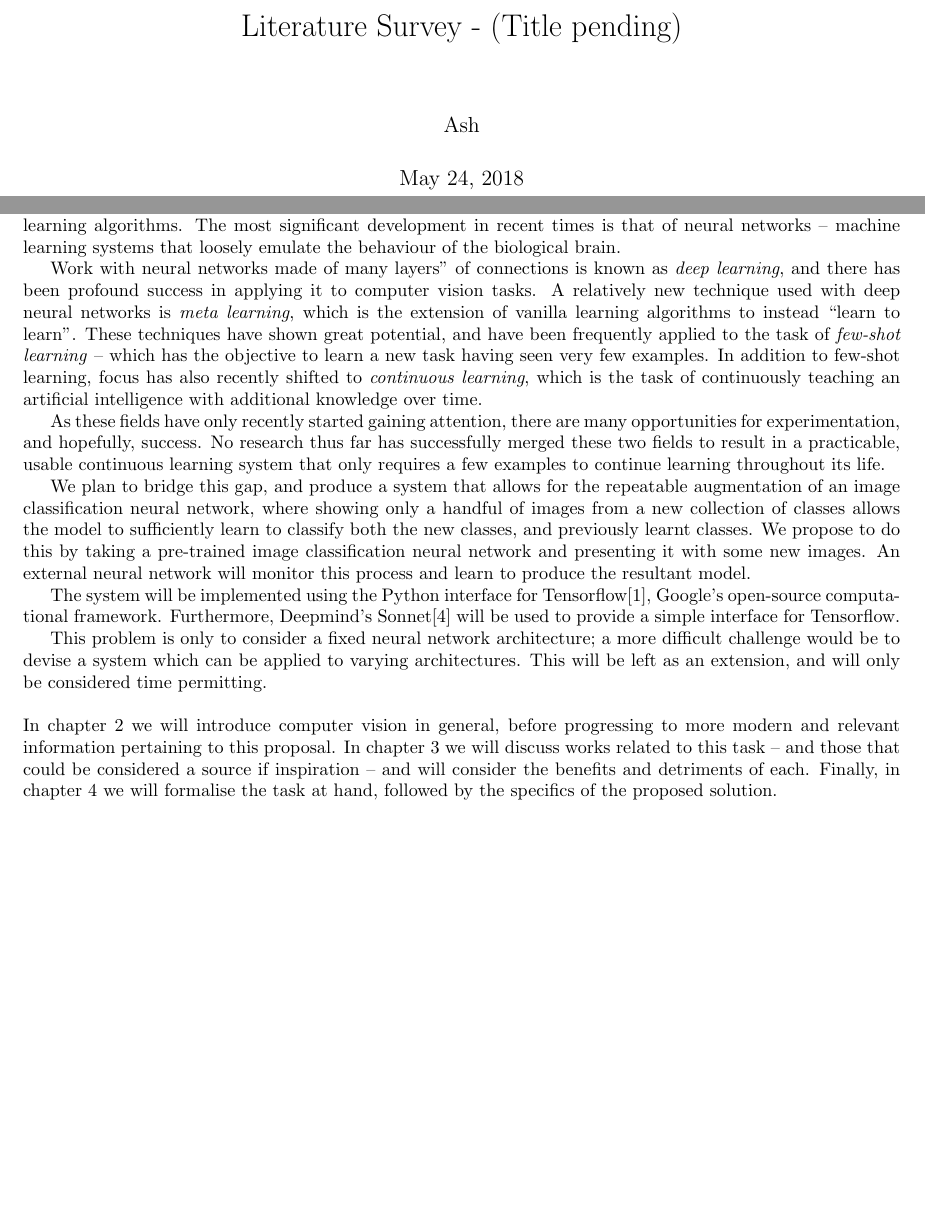
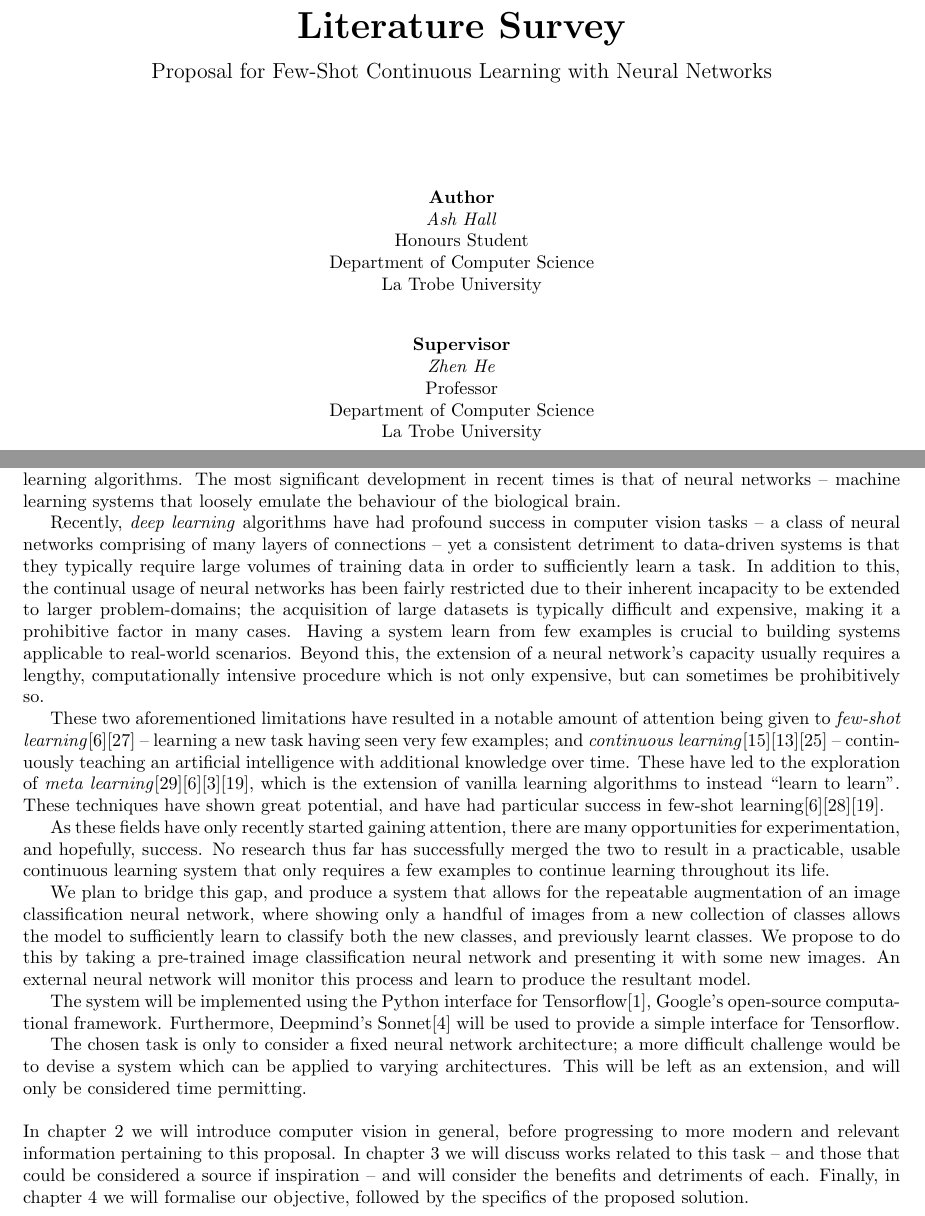
Before and after one commit to ashwhall/literature-survey, a LaTeX thesis (survey.tex): two parts of pages 1 and 5 of 42 before the commit and two parts of pages 1 and 5 of 41 after it, joined at a grey line, cut so that both start at the same text, the shorter picture padded with empty space. Compiled offline with pdfLaTeX.

Commit message:
Fixed intro, added title

```diff
--- a/survey.tex
+++ b/survey.tex
@@ -11,7 +11,7 @@
 
 
 %opening
-\title{Literature Survey - (Title pending)}
+\title{Literature Survey}
 \author{Ash}
 
 \newcommand{\TODO}[1]{\sethlcolor{pink}\hl{\\(#1)\\}}
@@ -20,4 +20,23 @@
 
 \begin{document}
 
-	\maketitle
+%%	\maketitle
+	\begin{titlepage}
+		\begin{center}
+		\vspace*{5cm}
+		{\huge \textbf{Literature Survey}} \\
+		\vspace{0.3cm}
+		{\large Proposal for Few-Shot Continuous Learning with Neural Networks} \\
+		\vspace*{2cm}
+		\textbf{Author} \\
+		\textit{Ash Hall} \\
+		Honours Student \\
+		Department of Computer Science \\
+		La Trobe University \\
+		\vspace{0.75cm}
+
+		\textbf{Supervisor} \\
+		\textit{Zhen He} \\
+		Professor \\
+		Department of Computer Science \\
+		La Trobe University \\
@@ -34,12 +58,13 @@
 
 	Computer vision is the task of endowing a computer system with some level of intelligence pertaining to image data. This diverse field covers as broad topics as video tracking, pose estimation, and image restoration; however for this proposal we will consider the task of image classification -- predicting the category of object in an image. \par
 	While the interpretation of visual stimuli is considered a simple task for living things, the equivalent is of great difficulty for a computer system. Much progress has been made since the advent of artificial intelligence for computer vision in the 1960s, with techniques evolving from human-engineered to solutions to data-driven learning algorithms. The most significant development in recent times is that of neural networks -- machine learning systems that loosely emulate the behaviour of the biological brain. \par
-	Work with neural networks made of many layers'' of connections is known as \emph{deep learning}, and there has been profound success in applying it to computer vision tasks. A relatively new technique used with deep neural networks is \emph{meta learning}, which is the extension of vanilla learning algorithms to instead ``learn to learn''. These techniques have shown great potential, and have been frequently applied to the task of \emph{few-shot learning} -- which has the objective to learn a new task having seen very few examples. In addition to few-shot learning, focus has also recently shifted to \emph{continuous learning}, which is the task of continuously teaching an artificial intelligence with additional knowledge over time. \par
-	As these fields have only recently started gaining attention, there are many opportunities for experimentation, and hopefully, success. No research thus far has successfully merged these two fields to result in a practicable, usable continuous learning system that only requires a few examples to continue learning throughout its life. \par
+	Recently, \emph{deep learning} algorithms have had profound success in computer vision tasks --  a class of neural networks comprising of many layers of connections -- yet a consistent detriment to data-driven systems is that they typically require large volumes of training data in order to sufficiently learn a task. In addition to this, the continual usage of neural networks has been fairly restricted due to their inherent incapacity to be extended to larger problem-domains; the acquisition of large datasets is typically difficult and expensive, making it a prohibitive factor in many cases. Having a system learn from few examples is crucial to building systems applicable to real-world scenarios. Beyond this, the extension of a neural network's capacity usually requires a lengthy, computationally intensive procedure which is not only expensive, but can sometimes be prohibitively so. \par
+	These two aforementioned limitations have resulted in a notable amount of attention being given to \emph{few-shot learning}\parencite{maml}\parencite{relationnet} -- learning a new task having seen very few examples; and  \emph{continuous learning}\parencite{lwf}\parencite{ewc}\parencite{hat} -- continuously teaching an artificial intelligence with additional knowledge over time. These have led to the exploration of \emph{meta learning}\parencite{lotsag}\parencite{maml}\parencite{reptile}\parencite{mlwtc}, which is the extension of vanilla learning algorithms to instead ``learn to learn''. These techniques have shown great potential, and have had particular success in few-shot learning\parencite{maml}\parencite{matching}\parencite{mlwtc}. \par
+	As these fields have only recently started gaining attention, there are many opportunities for experimentation, and hopefully, success. No research thus far has successfully merged the two to result in a practicable, usable continuous learning system that only requires a few examples to continue learning throughout its life. \par
 	We plan to bridge this gap, and produce a system that allows for the repeatable augmentation of an image classification neural network, where showing only a handful of images from a new collection of classes allows the model to sufficiently learn to classify both the new classes, and previously learnt classes. We propose to do this by taking a pre-trained image classification neural network and presenting it with some new images. An external neural network will monitor this process and learn to produce the resultant model. \par
 	The system will be implemented using the Python interface for Tensorflow\parencite{tensorflow}, Google's open-source computational framework. Furthermore, Deepmind's Sonnet\parencite{sonnet} will be used to provide a simple interface for Tensorflow. \par
-	This problem is only to consider a fixed neural network architecture; a more difficult challenge would be to devise a system which can be applied to varying architectures. This will be left as an extension, and will only be considered time permitting. \\ \\
-	In chapter \ref{background:1} we will introduce computer vision in general, before progressing to more modern and relevant information pertaining to this proposal. In chapter \ref{related:1} we will discuss works related to this task -- and those that could be considered a source if inspiration -- and will consider the benefits and detriments of each. Finally, in chapter \ref{proposal} we will formalise the task at hand, followed by the specifics of the proposed solution. \par
+	The chosen task is only to consider a fixed neural network architecture; a more difficult challenge would be to devise a system which can be applied to varying architectures. This will be left as an extension, and will only be considered time permitting. \\ \\
+	In chapter \ref{background:1} we will introduce computer vision in general, before progressing to more modern and relevant information pertaining to this proposal. In chapter \ref{related:1} we will discuss works related to this task -- and those that could be considered a source if inspiration -- and will consider the benefits and detriments of each. Finally, in chapter \ref{proposal} we will formalise our objective, followed by the specifics of the proposed solution. \par
 
 
 	\chapter{Background} \label{background:1}
```
Also changed, not shown: survey.pdf, survey.tex (6 more changed lines).
